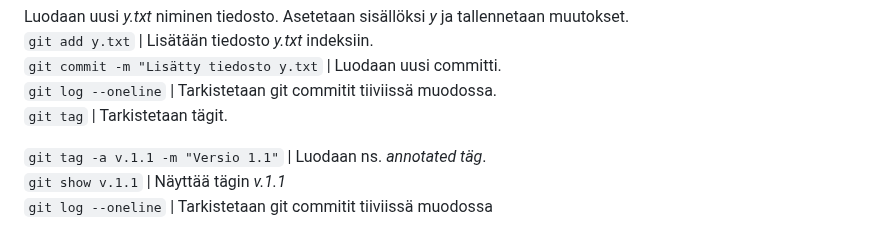
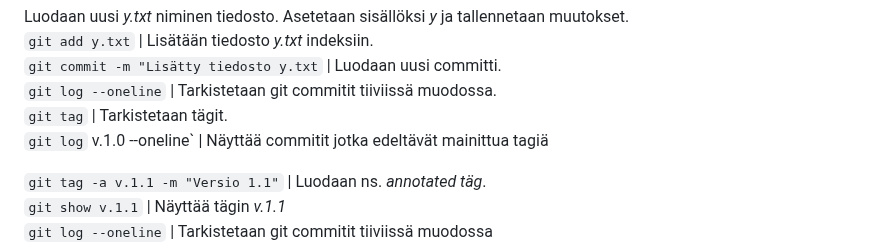
Before and after one commit to JouniJokelainen/public, a Markdown page: readme.md, the part around the change. Drawn GitHub-style.

```diff
--- a/readme.md
+++ b/readme.md
@@ -105,6 +105,7 @@ Luodaan uusi *y.txt* niminen tiedosto. Asetetaan sisällöksi *y* ja tallennetaa
 `git commit -m "Lisätty tiedosto y.txt` | Luodaan uusi committi.
 `git log --oneline` | Tarkistetaan git commitit tiiviissä muodossa.
 `git tag` | Tarkistetaan tägit.
+`git log` v.1.0 --oneline` | Näyttää commitit jotka edeltävät mainittua tagiä
 
 `git tag -a v.1.1 -m "Versio 1.1"` | Luodaan ns. *annotated täg*.
 `git show v.1.1` | Näyttää tägin *v.1.1*
```
